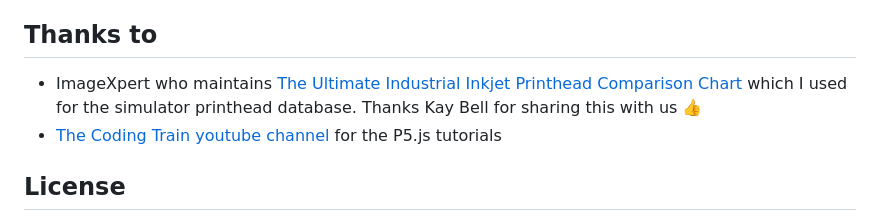
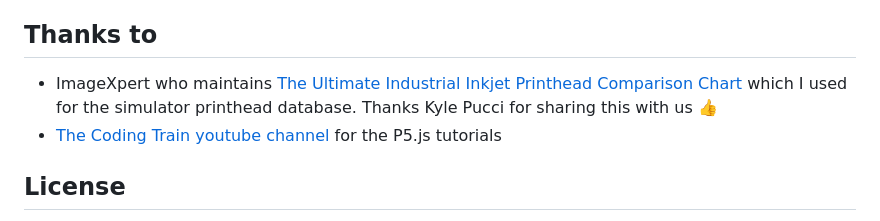
Before and after one commit to denkuppens/InteractivePrintingSimulator, a Markdown page: readme.md, the part around the change. Drawn GitHub-style.

```diff
--- a/readme.md
+++ b/readme.md
@@ -128,7 +128,7 @@ As said, I've been working most of my long career in the inkjet printing industr
 
 ## Thanks to
 
-- ImageXpert who maintains [The Ultimate Industrial Inkjet Printhead Comparison Chart](https://imagexpert.com/the-ultimate-industrial-inkjet-printhead-comparison-chart/) which I used for the simulator printhead database. Thanks Kay Bell for sharing this with us 👍
+- ImageXpert who maintains [The Ultimate Industrial Inkjet Printhead Comparison Chart](https://imagexpert.com/the-ultimate-industrial-inkjet-printhead-comparison-chart/) which I used for the simulator printhead database. Thanks Kyle Pucci for sharing this with us 👍
 - [The Coding Train youtube channel](https://www.youtube.com/channel/UCvjgXvBlbQiydffZU7m1_aw) for the P5.js tutorials
 
 ## License
```
